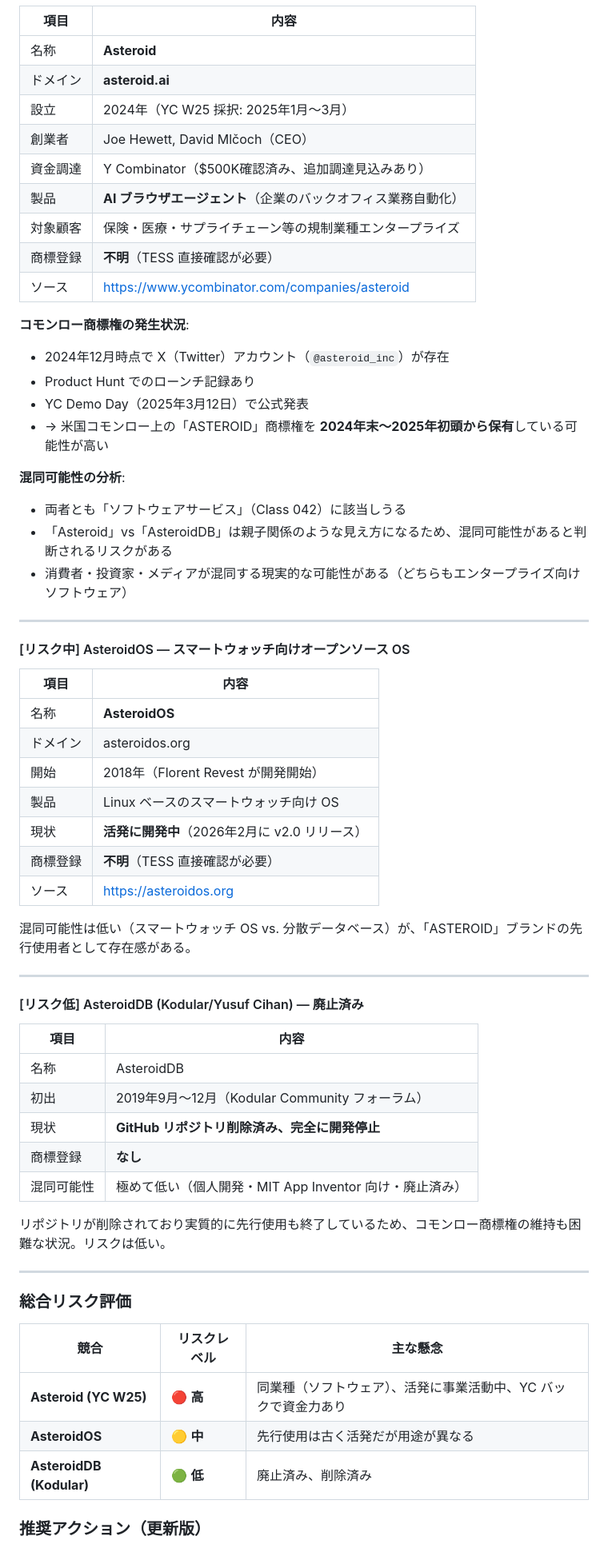
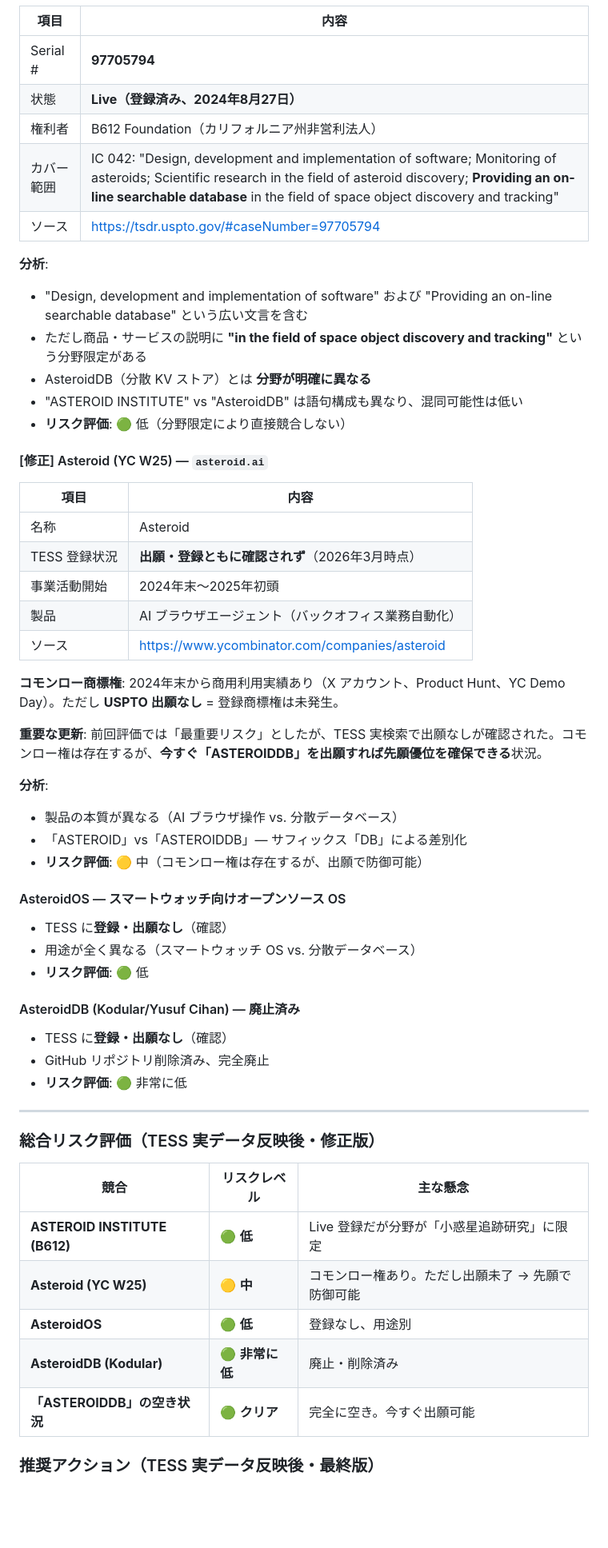
Before and after one commit to asteroidb/asteroidb, a Markdown page: docs/legal-clearance.md, the part around one of its changes. Shown at 80% size. GitHub-like rendering; blank space fills up the shorter version.

```diff
--- a/docs/legal-clearance.md
+++ b/docs/legal-clearance.md
@@ -162,66 +183,61 @@ USPTO の商標データベース（TESS）での「ASTEROIDDB」「ASTEROID DB
 
 | 項目 | 内容 |
 |------|------|
-| 名称 | **Asteroid** |
-| ドメイン | **asteroid.ai** |
-| 設立 | 2024年（YC W25 採択: 2025年1月〜3月） |
-| 創業者 | Joe Hewett, David Mlčoch（CEO） |
-| 資金調達 | Y Combinator（$500K確認済み、追加調達見込みあり） |
-| 製品 | **AI ブラウザエージェント**（企業のバックオフィス業務自動化） |
-| 対象顧客 | 保険・医療・サプライチェーン等の規制業種エンタープライズ |
-| 商標登録 | **不明**（TESS 直接確認が必要） |
+| Serial # | **97705794** |
+| 状態 | **Live（登録済み、2024年8月27日）** |
+| 権利者 | B612 Foundation（カリフォルニア州非営利法人） |
+| カバー範囲 | IC 042: "Design, development and implementation of software; Monitoring of asteroids; Scientific research in the field of asteroid discovery; **Providing an on-line searchable database** in the field of space object discovery and tracking" |
+| ソース | https://tsdr.uspto.gov/#caseNumber=97705794 |
+
+**分析**:
+- "Design, development and implementation of software" および "Providing an on-line searchable database" という広い文言を含む
+- ただし商品・サービスの説明に **"in the field of space object discovery and tracking"** という分野限定がある
+- AsteroidDB（分散 KV ストア）とは **分野が明確に異なる**
+- "ASTEROID INSTITUTE" vs "AsteroidDB" は語句構成も異なり、混同可能性は低い
+- **リスク評価**: 🟢 低（分野限定により直接競合しない）
+
+#### [修正] Asteroid (YC W25) — `asteroid.ai`
+
+| 項目 | 内容 |
+|------|------|
+| 名称 | Asteroid |
+| TESS 登録状況 | **出願・登録ともに確認されず**（2026年3月時点） |
+| 事業活動開始 | 2024年末〜2025年初頭 |
+| 製品 | AI ブラウザエージェント（バックオフィス業務自動化） |
 | ソース | https://www.ycombinator.com/companies/asteroid |
 
-**コモンロー商標権の発生状況**:
-- 2024年12月時点で X（Twitter）アカウント（`@asteroid_inc`）が存在
-- Product Hunt でのローンチ記録あり
-- YC Demo Day（2025年3月12日）で公式発表
-- → 米国コモンロー上の「ASTEROID」商標権を **2024年末〜2025年初頭から保有**している可能性が高い
+**コモンロー商標権**: 2024年末から商用利用実績あり（X アカウント、Product Hunt、YC Demo Day）。ただし **USPTO 出願なし** = 登録商標権は未発生。
 
-**混同可能性の分析**:
-- 両者とも「ソフトウェアサービス」（Class 042）に該当しうる
-- 「Asteroid」vs「AsteroidDB」は親子関係のような見え方になるため、混同可能性があると判断されるリスクがある
-- 消費者・投資家・メディアが混同する現実的な可能性がある（どちらもエンタープライズ向けソフトウェア）
+**重要な更新**: 前回評価では「最重要リスク」としたが、TESS 実検索で出願なしが確認された。コモンロー権は存在するが、**今すぐ「ASTEROIDDB」を出願すれば先願優位を確保できる**状況。
+
+**分析**:
+- 製品の本質が異なる（AI ブラウザ操作 vs. 分散データベース）
+- 「ASTEROID」vs「ASTEROIDDB」— サフィックス「DB」による差別化
+- **リスク評価**: 🟡 中（コモンロー権は存在するが、出願で防御可能）
+
+#### AsteroidOS — スマートウォッチ向けオープンソース OS
+
+- TESS に**登録・出願なし**（確認）
+- 用途が全く異なる（スマートウォッチ OS vs. 分散データベース）
+- **リスク評価**: 🟢 低
+
+#### AsteroidDB (Kodular/Yusuf Cihan) — 廃止済み
+
+- TESS に**登録・出願なし**（確認）
+- GitHub リポジトリ削除済み、完全廃止
+- **リスク評価**: 🟢 非常に低
 
 ---
 
-#### [リスク中] AsteroidOS — スマートウォッチ向けオープンソース OS
-
-| 項目 | 内容 |
-|------|------|
-| 名称 | **AsteroidOS** |
-| ドメイン | asteroidos.org |
-| 開始 | 2018年（Florent Revest が開発開始） |
-| 製品 | Linux ベースのスマートウォッチ向け OS |
-| 現状 | **活発に開発中**（2026年2月に v2.0 リリース） |
-| 商標登録 | **不明**（TESS 直接確認が必要） |
-| ソース | https://asteroidos.org |
-
-混同可能性は低い（スマートウォッチ OS vs. 分散データベース）が、「ASTEROID」ブランドの先行使用者として存在感がある。
-
----
-
-#### [リスク低] AsteroidDB (Kodular/Yusuf Cihan) — 廃止済み
-
-| 項目 | 内容 |
-|------|------|
-| 名称 | AsteroidDB |
-| 初出 | 2019年9月〜12月（Kodular Community フォーラム） |
-| 現状 | **GitHub リポジトリ削除済み、完全に開発停止** |
-| 商標登録 | **なし** |
-| 混同可能性 | 極めて低い（個人開発・MIT App Inventor 向け・廃止済み） |
-
-リポジトリが削除されており実質的に先行使用も終了しているため、コモンロー商標権の維持も困難な状況。リスクは低い。
-
----
-
-### 総合リスク評価
+### 総合リスク評価（TESS 実データ反映後・修正版）
 
 | 競合 | リスクレベル | 主な懸念 |
 |------|-------------|---------|
-| **Asteroid (YC W25)** | 🔴 **高** | 同業種（ソフトウェア）、活発に事業活動中、YC バックで資金力あり |
-| **AsteroidOS** | 🟡 **中** | 先行使用は古く活発だが用途が異なる |
-| **AsteroidDB (Kodular)** | 🟢 **低** | 廃止済み、削除済み |
+| **ASTEROID INSTITUTE (B612)** | 🟢 **低** | Live 登録だが分野が「小惑星追跡研究」に限定 |
+| **Asteroid (YC W25)** | 🟡 **中** | コモンロー権あり。ただし出願未了 → 先願で防御可能 |
+| **AsteroidOS** | 🟢 **低** | 登録なし、用途別 |
+| **AsteroidDB (Kodular)** | 🟢 **非常に低** | 廃止・削除済み |
+| **「ASTEROIDDB」の空き状況** | 🟢 **クリア** | 完全に空き。今すぐ出願可能 |
 
-### 推奨アクション（更新版）
+### 推奨アクション（TESS 実データ反映後・最終版）
 
```
Also changed, not shown: other parts of docs/legal-clearance.md (+42 -22 lines).
